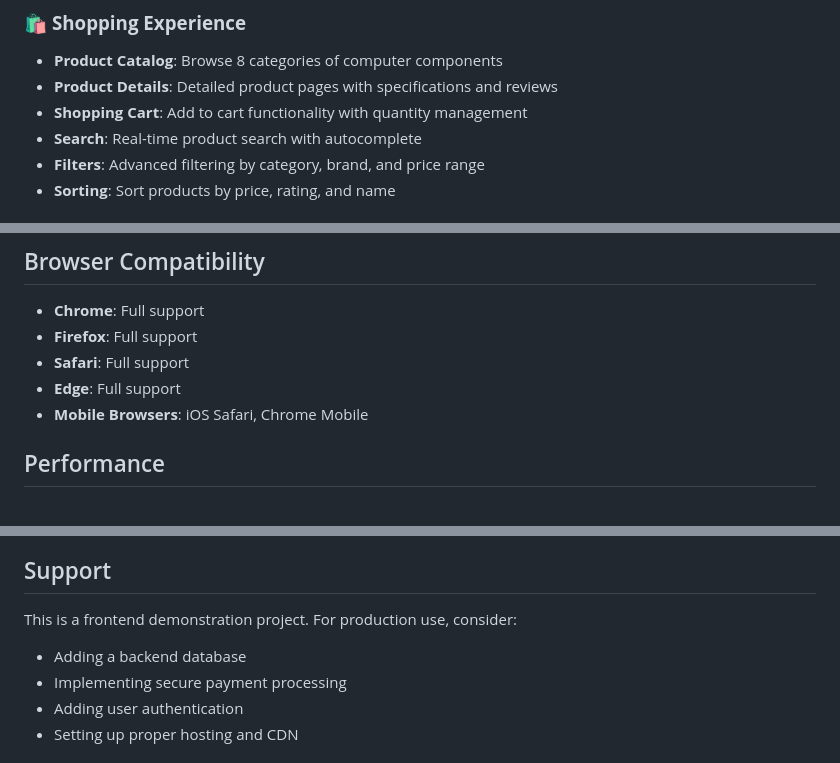
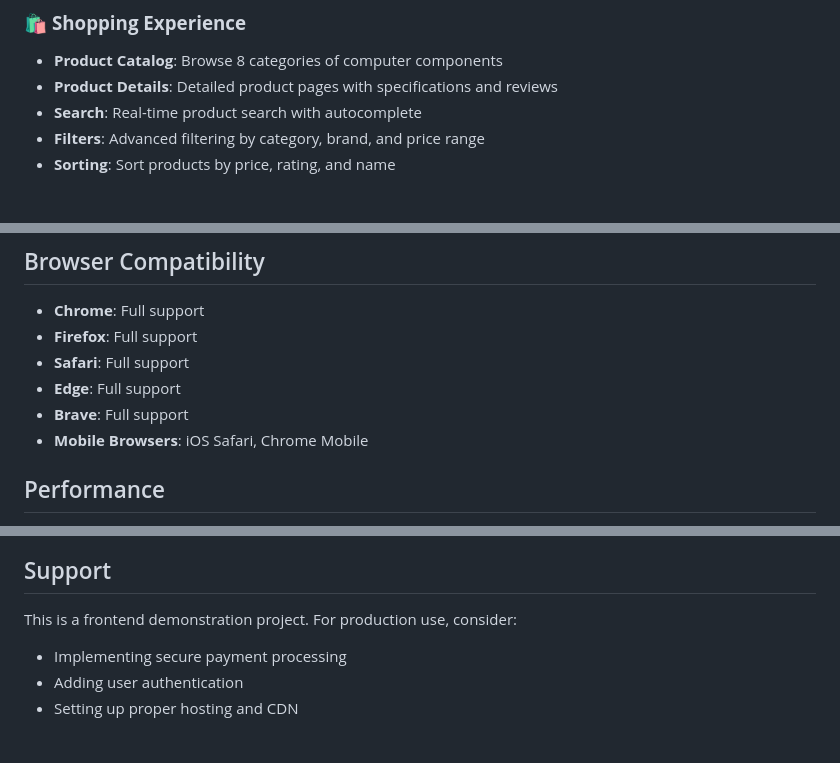
Before and after one commit to harhar25/Fast-Tech-Computer, a Markdown page: README.md, 3 parts joined by grey strips. Drawn GitHub-style.

```diff
--- a/README.md
+++ b/README.md
@@ -7,7 +7,6 @@ A modern, responsive e-commerce website for computer parts and components built
 ### 🛍️ **Shopping Experience**
 - **Product Catalog**: Browse 8 categories of computer components
 - **Product Details**: Detailed product pages with specifications and reviews
-- **Shopping Cart**: Add to cart functionality with quantity management
 - **Search**: Real-time product search with autocomplete
 - **Filters**: Advanced filtering by category, brand, and price range
 - **Sorting**: Sort products by price, rating, and name
@@ -150,6 +120,7 @@ Add new categories in:
 - **Firefox**: Full support
 - **Safari**: Full support
 - **Edge**: Full support
+- **Brave**: Full support
 - **Mobile Browsers**: iOS Safari, Chrome Mobile
 
 ## Performance
@@ -175,7 +146,6 @@ Add new categories in:
 ## Support
 
 This is a frontend demonstration project. For production use, consider:
-- Adding a backend database
 - Implementing secure payment processing
 - Adding user authentication
 - Setting up proper hosting and CDN
```
Also changed, not shown: other parts of README.md (+0 -29 lines).
